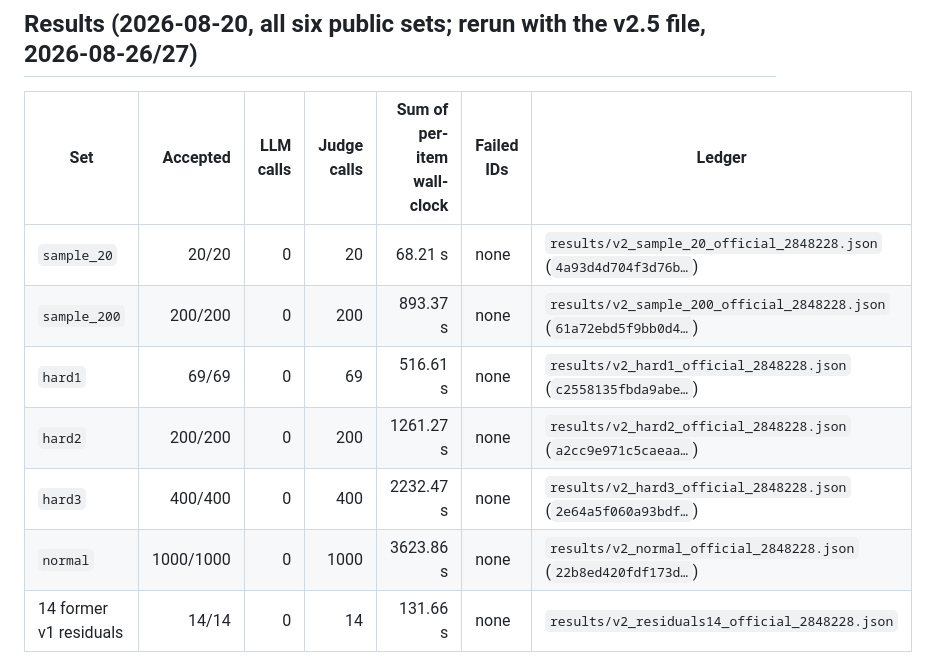
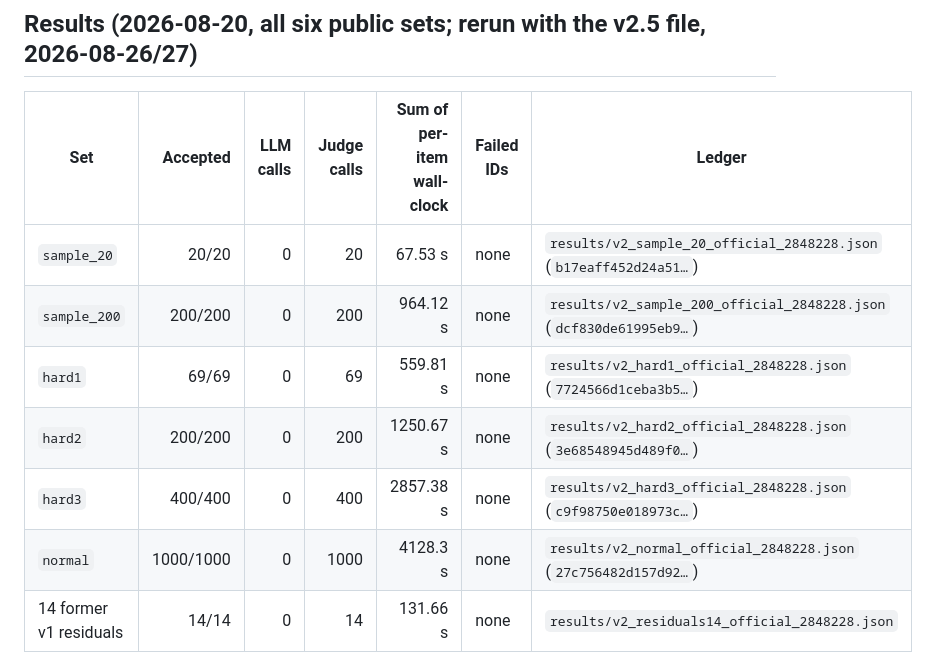
Before and after one commit to the-omega-institute/sair-eqt2-stage2-solver, a Markdown page: results/FINAL_DETERMINISTIC_REGRESSION.md, the part around the change. Drawn GitHub-style.

Commit message:
results: regenerate the regression table strictly from the committed v2.5 ledgers (review item 2)
Co-Authored-By: Claude Fable 5 <noreply@anthropic.com>
Claude-Session: https://claude.ai/code/session_015ysge17YTwBkDietvH9ptx

```diff
--- a/results/FINAL_DETERMINISTIC_REGRESSION.md
+++ b/results/FINAL_DETERMINISTIC_REGRESSION.md
@@ -9,12 +9,12 @@ v4.30.0-rc2, mathlib `896cc56a`; official harness rerun GREEN with zero failures
 
 | Set | Accepted | LLM calls | Judge calls | Sum of per-item wall-clock | Failed IDs | Ledger |
 |---|---:|---:|---:|---:|---|---|
-| `sample_20` | 20/20 | 0 | 20 | 68.21 s | none | `results/v2_sample_20_official_2848228.json` (`4a93d4d704f3d76b…`) |
-| `sample_200` | 200/200 | 0 | 200 | 893.37 s | none | `results/v2_sample_200_official_2848228.json` (`61a72ebd5f9bb0d4…`) |
-| `hard1` | 69/69 | 0 | 69 | 516.61 s | none | `results/v2_hard1_official_2848228.json` (`c2558135fbda9abe…`) |
-| `hard2` | 200/200 | 0 | 200 | 1261.27 s | none | `results/v2_hard2_official_2848228.json` (`a2cc9e971c5caeaa…`) |
-| `hard3` | 400/400 | 0 | 400 | 2232.47 s | none | `results/v2_hard3_official_2848228.json` (`2e64a5f060a93bdf…`) |
-| `normal` | 1000/1000 | 0 | 1000 | 3623.86 s | none | `results/v2_normal_official_2848228.json` (`22b8ed420fdf173d…`) |
+| `sample_20` | 20/20 | 0 | 20 | 67.53 s | none | `results/v2_sample_20_official_2848228.json` (`b17eaff452d24a51…`) |
+| `sample_200` | 200/200 | 0 | 200 | 964.12 s | none | `results/v2_sample_200_official_2848228.json` (`dcf830de61995eb9…`) |
+| `hard1` | 69/69 | 0 | 69 | 559.81 s | none | `results/v2_hard1_official_2848228.json` (`7724566d1ceba3b5…`) |
+| `hard2` | 200/200 | 0 | 200 | 1250.67 s | none | `results/v2_hard2_official_2848228.json` (`3e68548945d489f0…`) |
+| `hard3` | 400/400 | 0 | 400 | 2857.38 s | none | `results/v2_hard3_official_2848228.json` (`c9f98750e018973c…`) |
+| `normal` | 1000/1000 | 0 | 1000 | 4128.3 s | none | `results/v2_normal_official_2848228.json` (`27c756482d157d92…`) |
 | 14 former v1 residuals | 14/14 | 0 | 14 | 131.66 s | none | `results/v2_residuals14_official_2848228.json` |
 
 Totals: **1889/1889 public rows accepted** (v1 frozen baseline: 1875/1889; v2.0 candidate: 1888/1889). Every
```
